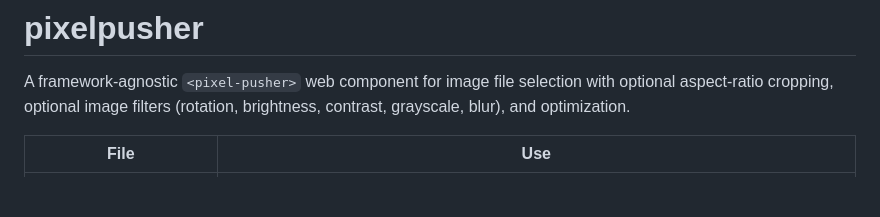
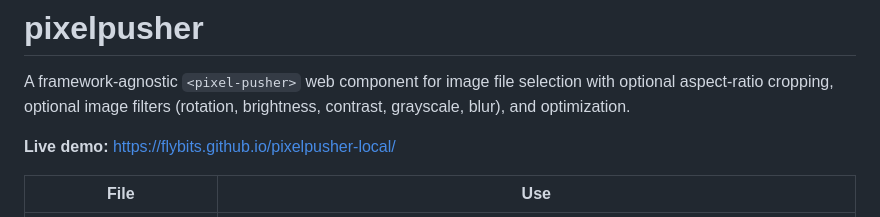
Before and after one commit to flybits/pixelpusher-local, a Markdown page: README.md, the part around the change. GitHub-like rendering; blank space fills up the shorter version.

Commit message:
Update readme with demo url;

```diff
--- a/README.md
+++ b/README.md
@@ -1,6 +1,8 @@
 # pixelpusher
 
 A framework-agnostic `<pixel-pusher>` web component for image file selection with optional aspect-ratio cropping, optional image filters (rotation, brightness, contrast, grayscale, blur), and optimization.
+
+**Live demo:** [https://flybits.github.io/pixelpusher-local/](https://flybits.github.io/pixelpusher-local/)
 
 | File | Use |
 |------|-----|
```
